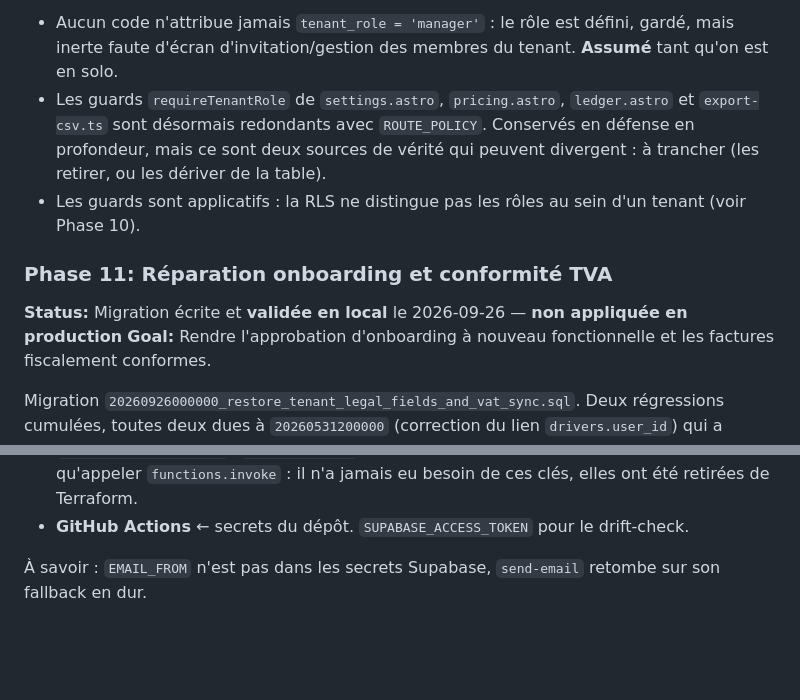
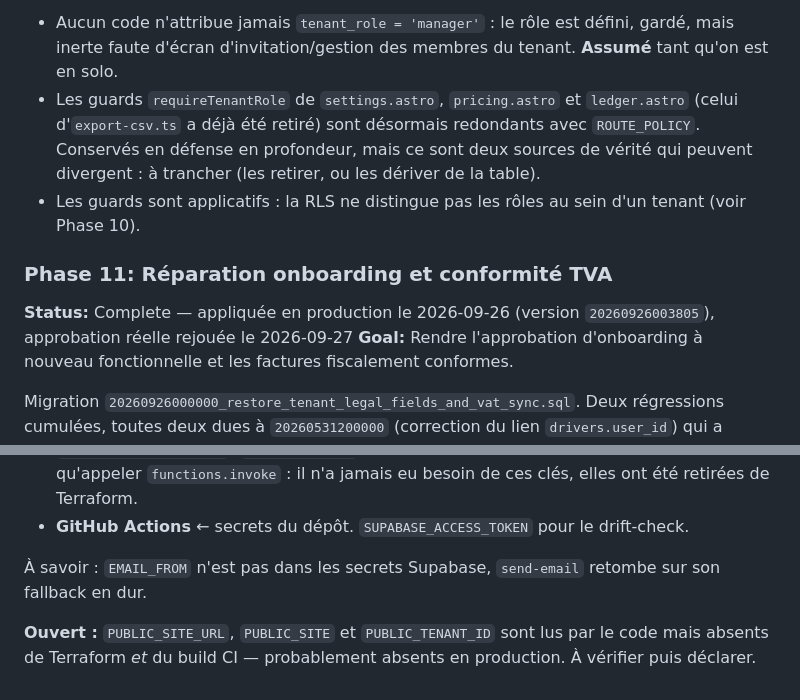
Before and after one commit to mike-banner/Terraform-vtc_monorepo_v2, a Markdown page: docs/planning/ROADMAP.md, 2 parts joined by grey strips. Rendered like a GitHub page; blank space fills up the shorter version.

```diff
--- a/docs/planning/ROADMAP.md
+++ b/docs/planning/ROADMAP.md
@@ -156,13 +165,13 @@ C'est la raison du choix d'un point d'application unique (middleware) plutôt qu
 **Reste à faire :**
 - Aucun code n'attribue jamais `tenant_role = 'manager'` : le rôle est défini, gardé, mais inerte faute d'écran
   d'invitation/gestion des membres du tenant. **Assumé** tant qu'on est en solo.
-- Les guards `requireTenantRole` de `settings.astro`, `pricing.astro`, `ledger.astro` et `export-csv.ts` sont
+- Les guards `requireTenantRole` de `settings.astro`, `pricing.astro` et `ledger.astro` (celui d'`export-csv.ts` a déjà été retiré) sont
   désormais redondants avec `ROUTE_POLICY`. Conservés en défense en profondeur, mais ce sont deux sources de
   vérité qui peuvent divergent : à trancher (les retirer, ou les dériver de la table).
 - Les guards sont applicatifs : la RLS ne distingue pas les rôles au sein d'un tenant (voir Phase 10).
 
 ### Phase 11: Réparation onboarding et conformité TVA
-**Status:** Migration écrite et **validée en local** le 2026-09-26 — **non appliquée en production**
+**Status:** Complete — appliquée en production le 2026-09-26 (version `20260926003805`), approbation réelle rejouée le 2026-09-27
 **Goal:** Rendre l'approbation d'onboarding à nouveau fonctionnelle et les factures fiscalement conformes.
 
 Migration `20260926000000_restore_tenant_legal_fields_and_vat_sync.sql`. Deux régressions cumulées,
@@ -278,3 +300,6 @@ Trois hébergements, trois magasins distincts :
 - **GitHub Actions** ← secrets du dépôt. `SUPABASE_ACCESS_TOKEN` pour le drift-check.
 
 À savoir : `EMAIL_FROM` n'est pas dans les secrets Supabase, `send-email` retombe sur son fallback en dur.
+
+**Ouvert :** `PUBLIC_SITE_URL`, `PUBLIC_SITE` et `PUBLIC_TENANT_ID` sont lus par le code mais absents de
+Terraform *et* du build CI — probablement absents en production. À vérifier puis déclarer.
```
Also changed, not shown: other parts of docs/planning/ROADMAP.md (+32 -10 lines), 1 other file.
